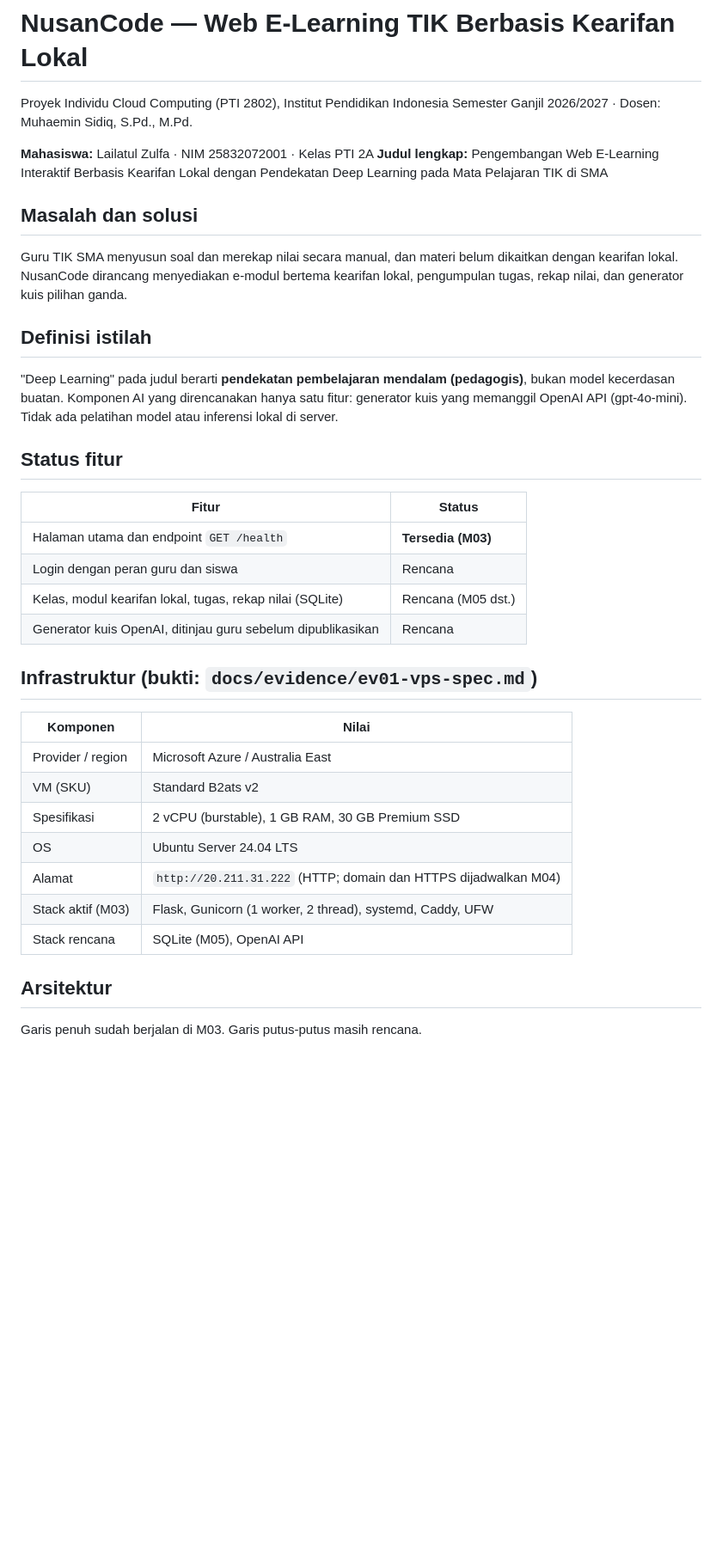
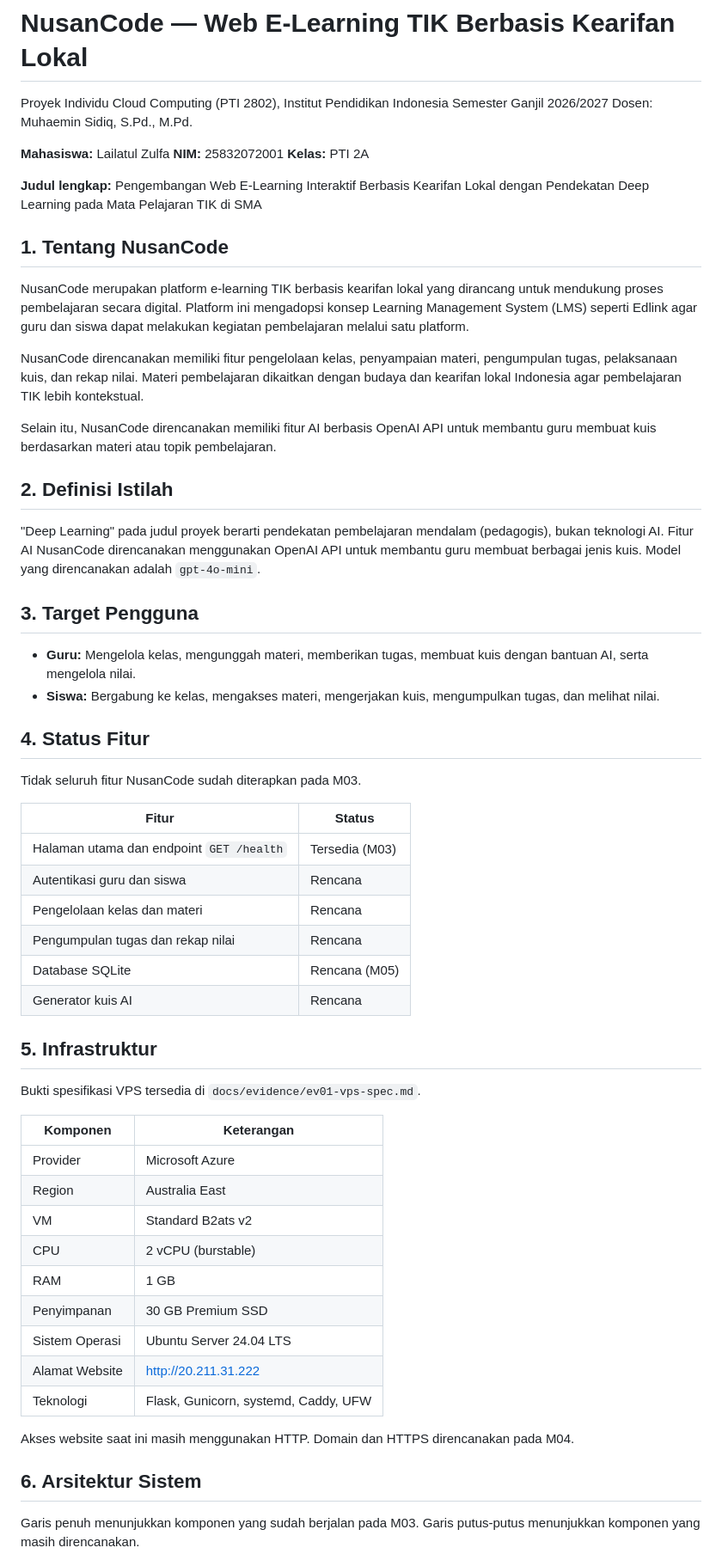
Before and after one commit to lailazulfa566-max/cc_25832072001_nusancode, a Markdown page: README.md, the part around one of its changes. Shown at 86% size. GitHub-like rendering; blank space fills up the shorter version.

Commit message:
docs: update README for M03

````diff
--- a/README.md
+++ b/README.md
@@ -1,43 +1,66 @@
 # NusanCode — Web E-Learning TIK Berbasis Kearifan Lokal
 
 Proyek Individu Cloud Computing (PTI 2802), Institut Pendidikan Indonesia
-Semester Ganjil 2026/2027 · Dosen: Muhaemin Sidiq, S.Pd., M.Pd.
+Semester Ganjil 2026/2027
+Dosen: Muhaemin Sidiq, S.Pd., M.Pd.
 
-**Mahasiswa:** Lailatul Zulfa · NIM 25832072001 · Kelas PTI 2A
+**Mahasiswa:** Lailatul Zulfa
+**NIM:** 25832072001
+**Kelas:** PTI 2A
+
 **Judul lengkap:** Pengembangan Web E-Learning Interaktif Berbasis Kearifan Lokal dengan Pendekatan Deep Learning pada Mata Pelajaran TIK di SMA
 
-## Masalah dan solusi
-Guru TIK SMA menyusun soal dan merekap nilai secara manual, dan materi belum
-dikaitkan dengan kearifan lokal. NusanCode dirancang menyediakan e-modul bertema
-kearifan lokal, pengumpulan tugas, rekap nilai, dan generator kuis pilihan ganda.
+## 1. Tentang NusanCode
 
-## Definisi istilah
-"Deep Learning" pada judul berarti **pendekatan pembelajaran mendalam
-(pedagogis)**, bukan model kecerdasan buatan. Komponen AI yang direncanakan hanya
-satu fitur: generator kuis yang memanggil OpenAI API (gpt-4o-mini). Tidak ada
-pelatihan model atau inferensi lokal di server.
+NusanCode merupakan platform e-learning TIK berbasis kearifan lokal yang dirancang untuk mendukung proses pembelajaran secara digital. Platform ini mengadopsi konsep Learning Management System (LMS) seperti Edlink agar guru dan siswa dapat melakukan kegiatan pembelajaran melalui satu platform.
 
-## Status fitur
+NusanCode direncanakan memiliki fitur pengelolaan kelas, penyampaian materi, pengumpulan tugas, pelaksanaan kuis, dan rekap nilai. Materi pembelajaran dikaitkan dengan budaya dan kearifan lokal Indonesia agar pembelajaran TIK lebih kontekstual.
+
+Selain itu, NusanCode direncanakan memiliki fitur AI berbasis OpenAI API untuk membantu guru membuat kuis berdasarkan materi atau topik pembelajaran.
+
+## 2. Definisi Istilah
+
+"Deep Learning" pada judul proyek berarti pendekatan pembelajaran mendalam (pedagogis), bukan teknologi AI. Fitur AI NusanCode direncanakan menggunakan OpenAI API untuk membantu guru membuat berbagai jenis kuis. Model yang direncanakan adalah `gpt-4o-mini`.
+
+## 3. Target Pengguna
+
+- **Guru:** Mengelola kelas, mengunggah materi, memberikan tugas, membuat kuis dengan bantuan AI, serta mengelola nilai.
+- **Siswa:** Bergabung ke kelas, mengakses materi, mengerjakan kuis, mengumpulkan tugas, dan melihat nilai.
+
+## 4. Status Fitur
+
+Tidak seluruh fitur NusanCode sudah diterapkan pada M03.
+
 | Fitur | Status |
 |---|---|
-| Halaman utama dan endpoint `GET /health` | **Tersedia (M03)** |
-| Login dengan peran guru dan siswa | Rencana |
-| Kelas, modul kearifan lokal, tugas, rekap nilai (SQLite) | Rencana (M05 dst.) |
-| Generator kuis OpenAI, ditinjau guru sebelum dipublikasikan | Rencana |
+| Halaman utama dan endpoint `GET /health` | Tersedia (M03) |
+| Autentikasi guru dan siswa | Rencana |
+| Pengelolaan kelas dan materi | Rencana |
+| Pengumpulan tugas dan rekap nilai | Rencana |
+| Database SQLite | Rencana (M05) |
+| Generator kuis AI | Rencana |
 
-## Infrastruktur (bukti: `docs/evidence/ev01-vps-spec.md`)
-| Komponen | Nilai |
+## 5. Infrastruktur
+
+Bukti spesifikasi VPS tersedia di `docs/evidence/ev01-vps-spec.md`.
+
+| Komponen | Keterangan |
 |---|---|
-| Provider / region | Microsoft Azure / Australia East |
-| VM (SKU) | Standard B2ats v2 |
-| Spesifikasi | 2 vCPU (burstable), 1 GB RAM, 30 GB Premium SSD |
-| OS | Ubuntu Server 24.04 LTS |
-| Alamat | `http://20.211.31.222` (HTTP; domain dan HTTPS dijadwalkan M04) |
-| Stack aktif (M03) | Flask, Gunicorn (1 worker, 2 thread), systemd, Caddy, UFW |
-| Stack rencana | SQLite (M05), OpenAI API |
+| Provider | Microsoft Azure |
+| Region | Australia East |
+| VM | Standard B2ats v2 |
+| CPU | 2 vCPU (burstable) |
+| RAM | 1 GB |
+| Penyimpanan | 30 GB Premium SSD |
+| Sistem Operasi | Ubuntu Server 24.04 LTS |
+| Alamat Website | http://20.211.31.222 |
+| Teknologi | Flask, Gunicorn, systemd, Caddy, UFW |
 
-## Arsitektur
-Garis penuh sudah berjalan di M03. Garis putus-putus masih rencana.
+Akses website saat ini masih menggunakan HTTP. Domain dan HTTPS direncanakan pada M04.
+
+## 6. Arsitektur Sistem
+
+Garis penuh menunjukkan komponen yang sudah berjalan pada M03. Garis putus-putus menunjukkan komponen yang masih direncanakan.
 
 ```mermaid
 flowchart TB
````
Also changed, not shown: other parts of README.md (+28 -58 lines).
